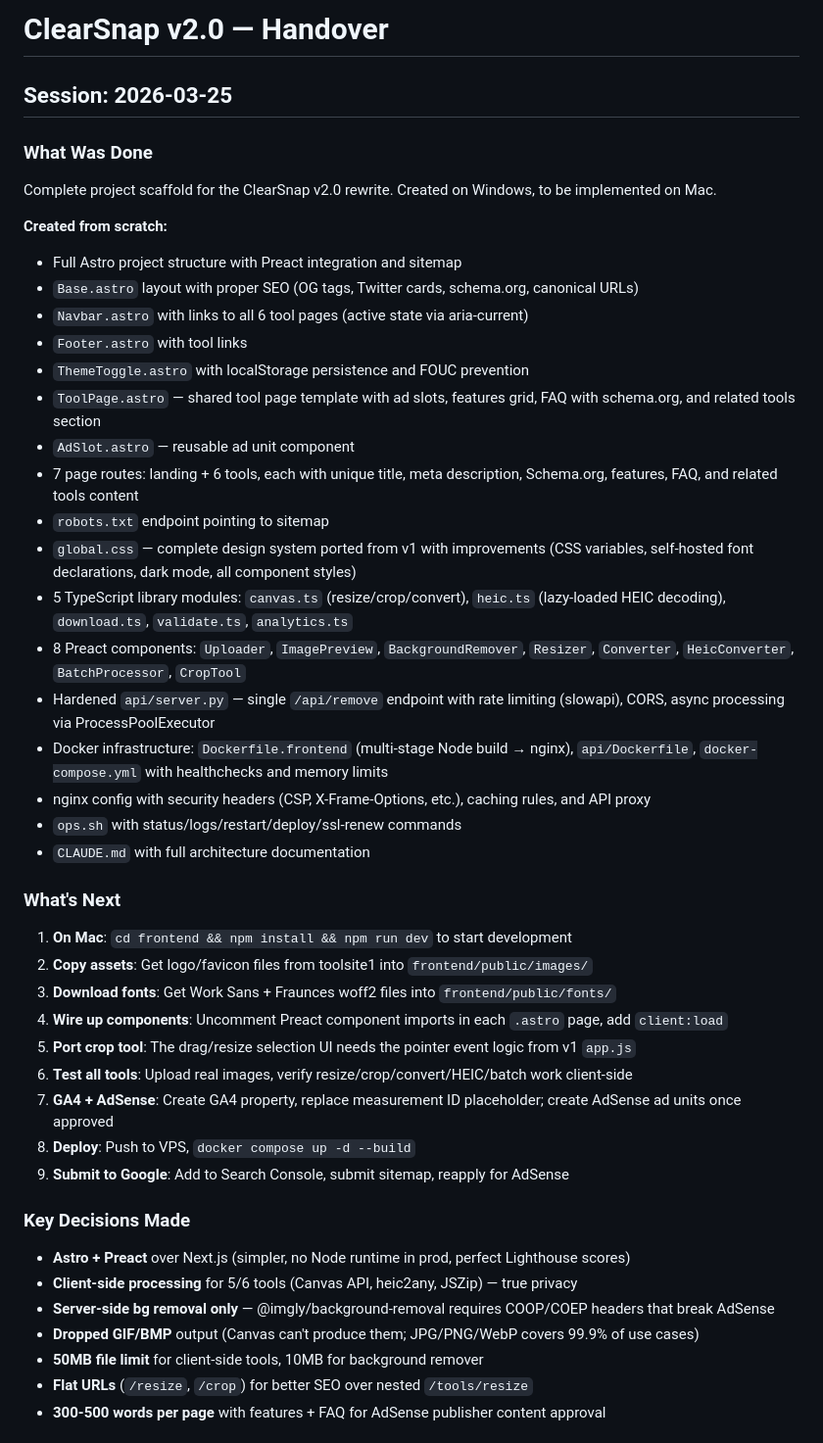
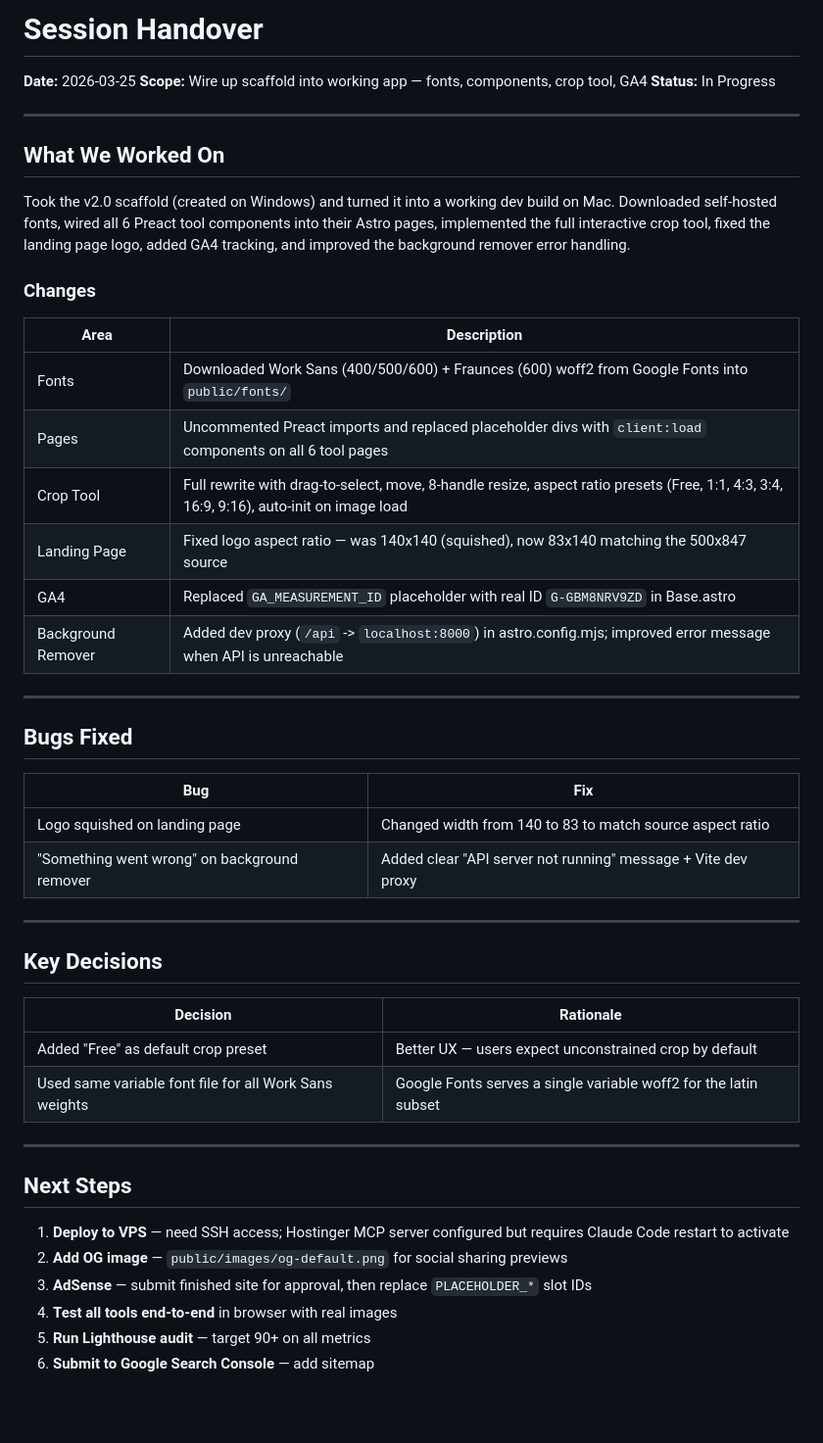
Before and after one commit to jorruss-git/clearsnap, a Markdown page: HANDOVER.md, the part around one of its changes. Shown at 98% size. GitHub-like rendering; blank space fills up the shorter version.

Commit message:
Update session docs — mark completed TODOs, refresh handover
Co-Authored-By: Claude Opus 4.6 (1M context) <noreply@anthropic.com>

```diff
--- a/HANDOVER.md
+++ b/HANDOVER.md
@@ -1,45 +1,52 @@
-# ClearSnap v2.0 — Handover
+# Session Handover
 
-## Session: 2026-03-25
+**Date:** 2026-03-25
+**Scope:** Wire up scaffold into working app — fonts, components, crop tool, GA4
+**Status:** In Progress
 
-### What Was Done
-Complete project scaffold for the ClearSnap v2.0 rewrite. Created on Windows, to be implemented on Mac.
+---
 
-**Created from scratch:**
-- Full Astro project structure with Preact integration and sitemap
-- `Base.astro` layout with proper SEO (OG tags, Twitter cards, schema.org, canonical URLs)
-- `Navbar.astro` with links to all 6 tool pages (active state via aria-current)
-- `Footer.astro` with tool links
-- `ThemeToggle.astro` with localStorage persistence and FOUC prevention
-- `ToolPage.astro` — shared tool page template with ad slots, features grid, FAQ with schema.org, and related tools section
-- `AdSlot.astro` — reusable ad unit component
-- 7 page routes: landing + 6 tools, each with unique title, meta description, Schema.org, features, FAQ, and related tools content
-- `robots.txt` endpoint pointing to sitemap
-- `global.css` — complete design system ported from v1 with improvements (CSS variables, self-hosted font declarations, dark mode, all component styles)
-- 5 TypeScript library modules: `canvas.ts` (resize/crop/convert), `heic.ts` (lazy-loaded HEIC decoding), `download.ts`, `validate.ts`, `analytics.ts`
-- 8 Preact components: `Uploader`, `ImagePreview`, `BackgroundRemover`, `Resizer`, `Converter`, `HeicConverter`, `BatchProcessor`, `CropTool`
-- Hardened `api/server.py` — single `/api/remove` endpoint with rate limiting (slowapi), CORS, async processing via ProcessPoolExecutor
-- Docker infrastructure: `Dockerfile.frontend` (multi-stage Node build → nginx), `api/Dockerfile`, `docker-compose.yml` with healthchecks and memory limits
-- nginx config with security headers (CSP, X-Frame-Options, etc.), caching rules, and API proxy
-- `ops.sh` with status/logs/restart/deploy/ssl-renew commands
-- `CLAUDE.md` with full architecture documentation
+## What We Worked On
 
-### What's Next
-1. **On Mac**: `cd frontend && npm install && npm run dev` to start development
-2. **Copy assets**: Get logo/favicon files from toolsite1 into `frontend/public/images/`
-3. **Download fonts**: Get Work Sans + Fraunces woff2 files into `frontend/public/fonts/`
-4. **Wire up components**: Uncomment Preact component imports in each `.astro` page, add `client:load`
-5. **Port crop tool**: The drag/resize selection UI needs the pointer event logic from v1 `app.js`
-6. **Test all tools**: Upload real images, verify resize/crop/convert/HEIC/batch work client-side
-7. **GA4 + AdSense**: Create GA4 property, replace measurement ID placeholder; create AdSense ad units once approved
-8. **Deploy**: Push to VPS, `docker compose up -d --build`
-9. **Submit to Google**: Add to Search Console, submit sitemap, reapply for AdSense
+Took the v2.0 scaffold (created on Windows) and turned it into a working dev build on Mac. Downloaded self-hosted fonts, wired all 6 Preact tool components into their Astro pages, implemented the full interactive crop tool, fixed the landing page logo, added GA4 tracking, and improved the background remover error handling.
 
-### Key Decisions Made
-- **Astro + Preact** over Next.js (simpler, no Node runtime in prod, perfect Lighthouse scores)
-- **Client-side processing** for 5/6 tools (Canvas API, heic2any, JSZip) — true privacy
-- **Server-side bg removal only** — @imgly/background-removal requires COOP/COEP headers that break AdSense
-- **Dropped GIF/BMP** output (Canvas can't produce them; JPG/PNG/WebP covers 99.9% of use cases)
-- **50MB file limit** for client-side tools, 10MB for background remover
-- **Flat URLs** (`/resize`, `/crop`) for better SEO over nested `/tools/resize`
-- **300-500 words per page** with features + FAQ for AdSense publisher content approval
+### Changes
+
+| Area | Description |
+|------|-------------|
+| Fonts | Downloaded Work Sans (400/500/600) + Fraunces (600) woff2 from Google Fonts into `public/fonts/` |
+| Pages | Uncommented Preact imports and replaced placeholder divs with `client:load` components on all 6 tool pages |
+| Crop Tool | Full rewrite with drag-to-select, move, 8-handle resize, aspect ratio presets (Free, 1:1, 4:3, 3:4, 16:9, 9:16), auto-init on image load |
+| Landing Page | Fixed logo aspect ratio — was 140x140 (squished), now 83x140 matching the 500x847 source |
+| GA4 | Replaced `GA_MEASUREMENT_ID` placeholder with real ID `G-GBM8NRV9ZD` in Base.astro |
+| Background Remover | Added dev proxy (`/api` -> `localhost:8000`) in astro.config.mjs; improved error message when API is unreachable |
+
+---
+
+## Bugs Fixed
+
+| Bug | Fix |
+|-----|-----|
+| Logo squished on landing page | Changed width from 140 to 83 to match source aspect ratio |
+| "Something went wrong" on background remover | Added clear "API server not running" message + Vite dev proxy |
+
+---
+
+## Key Decisions
+
+| Decision | Rationale |
+|----------|-----------|
+| Added "Free" as default crop preset | Better UX — users expect unconstrained crop by default |
+| Used same variable font file for all Work Sans weights | Google Fonts serves a single variable woff2 for the latin subset |
+
+---
+
+## Next Steps
+
+1. **Deploy to VPS** — need SSH access; Hostinger MCP server configured but requires Claude Code restart to activate
+2. **Add OG image** — `public/images/og-default.png` for social sharing previews
+3. **AdSense** — submit finished site for approval, then replace `PLACEHOLDER_*` slot IDs
+4. **Test all tools end-to-end** in browser with real images
+5. **Run Lighthouse audit** — target 90+ on all metrics
+6. **Submit to Google Search Console** — add sitemap
+
```
Also changed, not shown: other parts of HANDOVER.md (+36 -0 lines), CLAUDE.md (+5 -4 lines).
